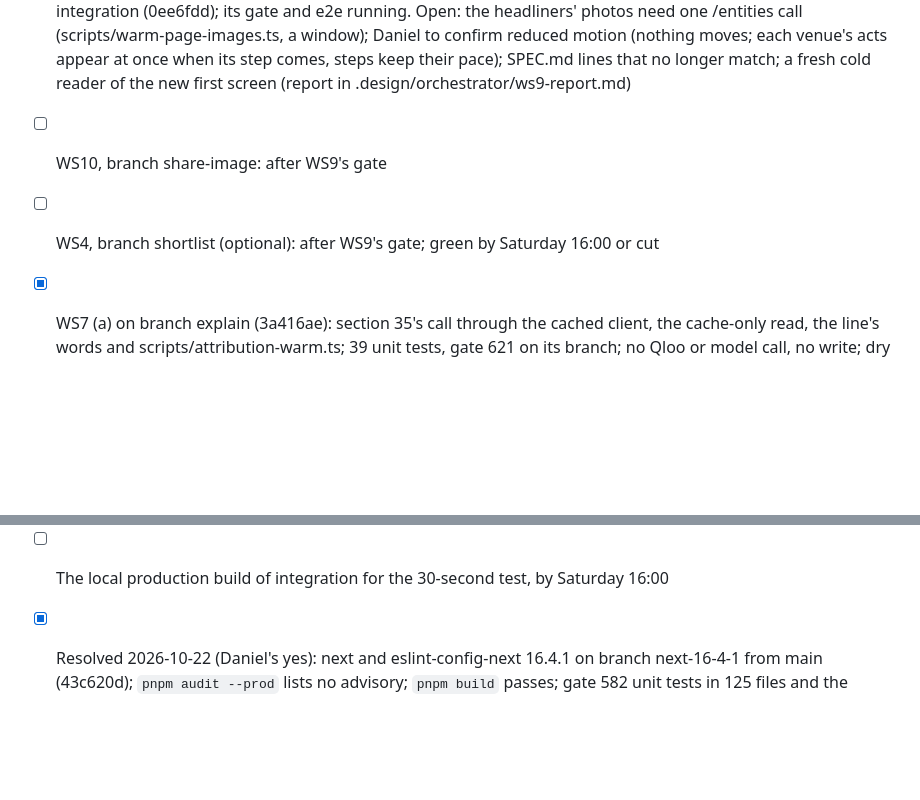
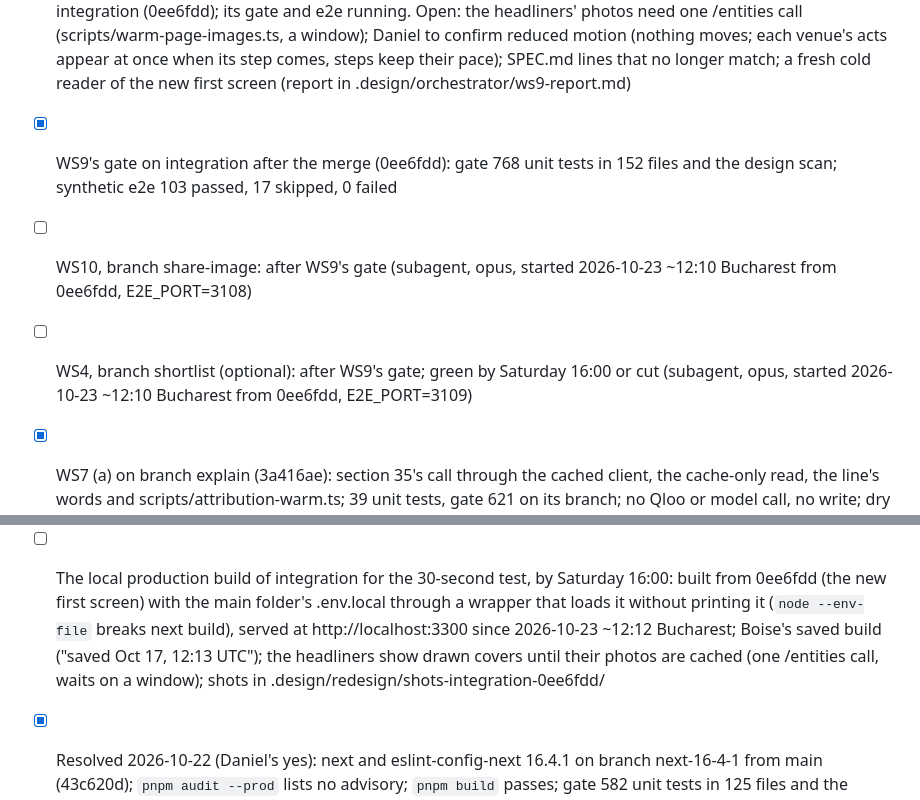
Before and after one commit to danielbutnar/undercard-qloo, a Markdown page: TASKS.md, 2 parts joined by grey strips. Drawn GitHub-style; blank space fills up the shorter version.

Commit message:
TASKS: WS9's gate green on integration; WS10 and WS4 started; the 30-second test build is up locally
Co-Authored-By: Claude Opus 5.5 <noreply@anthropic.com>

```diff
--- a/TASKS.md
+++ b/TASKS.md
@@ -649,8 +649,9 @@ Done means: WS1, WS2, WS9, WS10 and WS11 merged into branch integration (WS4 if
 - [x] Duluth's shared act corrected (Daniel's yes, 2026-10-22): evidence 31 (i) with a dated note (3e45448); the evidence page row, "share no act in 28 of the 29 towns, and one in the other" (8de2917); How it works' line, "share one act, in one town", from the exact count that lineupMeasures now gives and the data file carries from section 31's per-town record (cc566f5); unit tests 53 passed, e2e with-without, evidence-copy and method 4 passed; WS11's claims follow at integration
 - [x] Step 0 (Daniel's message of 2026-10-23, 00:13 Bucharest): ~/Downloads/undercard-v6-reference.zip, SHA-256 as given, 23 relative entries (INDEX.md, board-v6.dc.html, 21 PNGs in png/), git check-ignore: `.gitignore:56:.design/	.design/redesign/v6/INDEX.md`; 23 files extracted into .design/redesign/v6/ (a new folder); nothing committed; the zip left where it is
 - [ ] WS9, branch redesign: the first screen, from the v6 reference (subagent, opus, started 2026-10-23 ~00:20 Bucharest from integration's tip 05b454c, E2E_PORT=3107); core within 26 hours of the brief, so by Saturday 24 October ~02:15 Bucharest (and by 12:00 at the latest); extras by Saturday 14:00 only if the core passed. Reported 2026-10-23 ~11:56 Bucharest: core green and both extras done, 10 commits to a38d56b; gate 768 unit tests; synthetic e2e 103 passed, 17 skipped; the deployment-only specs on a local production build 15 passed (LCP 172 ms); 0 Qloo or model calls. Checked by the orchestrator: no data from the board in the diff (only its interface labels), and none of the 135 real act and venue names in the 29 saved lineups is new in it. Merged into integration (0ee6fdd); its gate and e2e running. Open: the headliners' photos need one /entities call (scripts/warm-page-images.ts, a window); Daniel to confirm reduced motion (nothing moves; each venue's acts appear at once when its step comes, steps keep their pace); SPEC.md lines that no longer match; a fresh cold reader of the new first screen (report in .design/orchestrator/ws9-report.md)
-- [ ] WS10, branch share-image: after WS9's gate
-- [ ] WS4, branch shortlist (optional): after WS9's gate; green by Saturday 16:00 or cut
+- [x] WS9's gate on integration after the merge (0ee6fdd): gate 768 unit tests in 152 files and the design scan; synthetic e2e 103 passed, 17 skipped, 0 failed
+- [ ] WS10, branch share-image: after WS9's gate (subagent, opus, started 2026-10-23 ~12:10 Bucharest from 0ee6fdd, E2E_PORT=3108)
+- [ ] WS4, branch shortlist (optional): after WS9's gate; green by Saturday 16:00 or cut (subagent, opus, started 2026-10-23 ~12:10 Bucharest from 0ee6fdd, E2E_PORT=3109)
 - [x] WS7 (a) on branch explain (3a416ae): section 35's call through the cached client, the cache-only read, the line's words and scripts/attribution-warm.ts; 39 unit tests, gate 621 on its branch; no Qloo or model call, no write; dry run 58 calls, 56 after SEED_BOISE=1 writes Boise's two entries from section 35's saved answers (report in .design/orchestrator/ws7-report.md)
 - [ ] Found from WS7's report, 2026-10-22: Qloo reports Venue 166 Boise as not_found; 29 of the 125 venue runs in the saved builds return exactly the headliners-only ranking (evidence 35), 17 venues, none mixed across bands. Daniel's yes: where a venue's run equals the headliners-only ranking, How it works, Watch and WS2's switch sentence say Qloo had no fan data for that venue; elsewhere "its fans moved no act" stays. On branch method (WS2 resumed, after merging main's Next.js 16.4.1), test-first, before it merges
 - [x] Daniel's second window for WS7 (now to 23:59 Bucharest, 2026-10-22): dry run 58; SEED_BOISE=1 wrote Boise's two entries (no Qloo call); LIVE=1 MAX_CALLS=56, 19:47-19:51 UTC: 56 calls, no retry, 56 stored, 280 of 280 acts with a split; 29 unscored venue inputs, exactly the 29 runs that equal the headliners-only ranking (evidence 35); the 29 pointers matched afterwards (19:52 UTC)
@@ -667,7 +668,7 @@ Done means: WS1, WS2, WS9, WS10 and WS11 merged into branch integration (WS4 if
 - [ ] Phase 3: integration from main, merged in order (health, method, evidence-check, redesign, share-image, shortlist, evidence), gate and synthetic e2e after each; the reports' text applied
   - [x] Branch integration from main (43c620d) in .claude/worktrees/integration, E2E_PORT=3106. Merged with a merge commit each, no conflict, gate and the whole synthetic e2e after each (2026-10-22, evening): health (3adb135): 615 unit tests, e2e 90 passed, 16 skipped; method (54f342e): 663, e2e 95 passed, 16 skipped; evidence-check (05b454c): 706, e2e 95 passed, 16 skipped
   - [ ] Next, in order: redesign (WS9, branched from integration so it has WS2's words.ts), share-image, shortlist if it makes its gate, evidence, then explain last
-- [ ] The local production build of integration for the 30-second test, by Saturday 16:00
+- [ ] The local production build of integration for the 30-second test, by Saturday 16:00: built from 0ee6fdd (the new first screen) with the main folder's .env.local through a wrapper that loads it without printing it (`node --env-file` breaks next build), served at http://localhost:3300 since 2026-10-23 ~12:12 Bucharest; Boise's saved build ("saved Oct 17, 12:13 UTC"); the headliners show drawn covers until their photos are cached (one /entities call, waits on a window); shots in .design/redesign/shots-integration-0ee6fdd/
 - [x] Resolved 2026-10-22 (Daniel's yes): next and eslint-config-next 16.4.1 on branch next-16-4-1 from main (43c620d); `pnpm audit --prod` lists no advisory; `pnpm build` passes; gate 582 unit tests in 125 files and the design scan; synthetic e2e 88 passed, 16 skipped; local main fast-forwarded to 43c620d, not pushed. WS9's worktree must fast-forward to it
 - [x] Blocker found 2026-10-22: `pnpm build` exits 1 on main's code (seen on health's e991238 and on evidence at b02266c): "Error [SecurityFatalError]: Your version of Next.js is affected by a known security vulnerability." `pnpm audit --prod` confirms two advisories for next 16.4.0, both patched in 16.4.1: GHSA-2464-fhr4-w9xw (critical, remote code execution in the Image Optimization API when SVG files are used) and GHSA-p3m5-59mp-jv5r (high, denial of service with Server Actions). The build's own text asked to retry and to offer `next upgrade --agent=security ...`; neither done. Upgrading next and eslint-config-next to 16.4.1 is a dependency change: waits on Daniel. Until then no local production build (WS9's deployment-only specs, the 30-second test) can pass, and whether Vercel's build stops the same way isn't known
 - [ ] Phase 4, after Daniel's yes: main fast-forwarded and pushed; production e2e, then with E2E_LIVE_QLOO=1; first-screen checks at 1440x780 and 390x664; share images; pointers; smoke workflow
```
